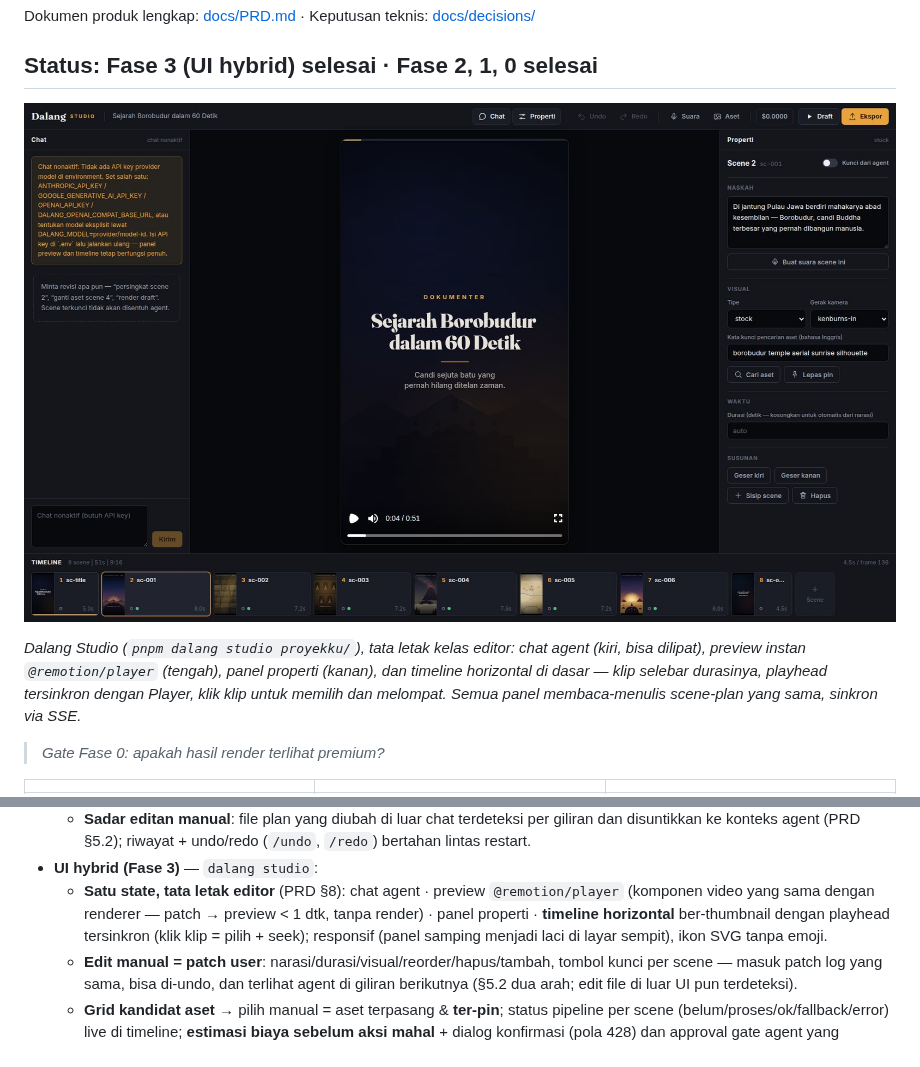
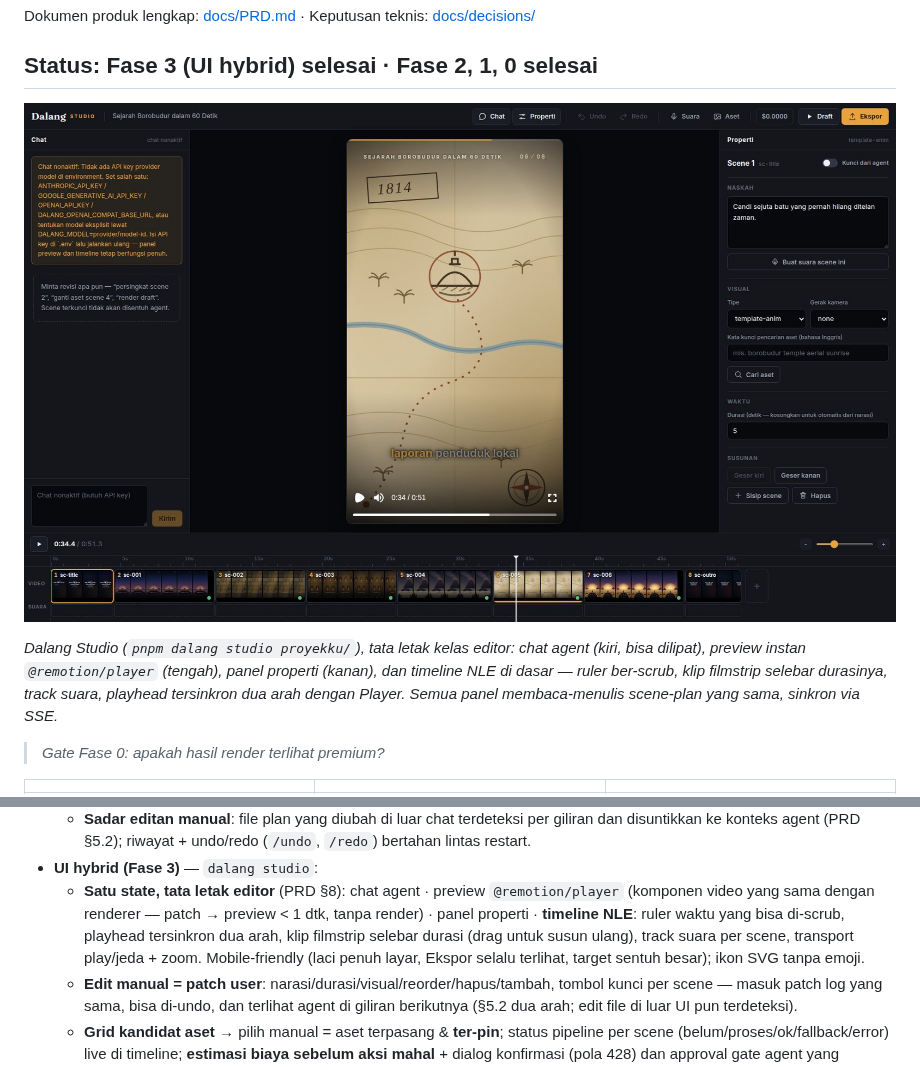
Before and after one commit to TegarTheGreat/DalangAI, a Markdown page: README.md, 2 parts joined by grey strips. Drawn GitHub-style; pictures changed too: docs/media/studio-borobudur.jpg.

```diff
--- a/README.md
+++ b/README.md
@@ -14,9 +14,10 @@ Keputusan teknis: [docs/decisions/](docs/decisions/)
 
 *Dalang Studio (`pnpm dalang studio proyekku/`), tata letak kelas editor:
 chat agent (kiri, bisa dilipat), preview instan `@remotion/player` (tengah),
-panel properti (kanan), dan timeline horizontal di dasar — klip selebar
-durasinya, playhead tersinkron dengan Player, klik klip untuk memilih dan
-melompat. Semua panel membaca-menulis scene-plan yang sama, sinkron via SSE.*
+panel properti (kanan), dan timeline NLE di dasar — ruler ber-scrub, klip
+filmstrip selebar durasinya, track suara, playhead tersinkron dua arah
+dengan Player. Semua panel membaca-menulis scene-plan yang sama, sinkron
+via SSE.*
 
 > *Gate Fase 0: apakah hasil render terlihat premium?*
 
@@ -77,10 +78,11 @@ Yang sudah berjalan:
 - **UI hybrid (Fase 3)** — `dalang studio`:
   - **Satu state, tata letak editor** (PRD §8): chat agent · preview
     `@remotion/player` (komponen video yang sama dengan renderer — patch →
-    preview < 1 dtk, tanpa render) · panel properti · **timeline horizontal**
-    ber-thumbnail dengan playhead tersinkron (klik klip = pilih + seek);
-    responsif (panel samping menjadi laci di layar sempit), ikon SVG tanpa
-    emoji.
+    preview < 1 dtk, tanpa render) · panel properti · **timeline NLE**:
+    ruler waktu yang bisa di-scrub, playhead tersinkron dua arah, klip
+    filmstrip selebar durasi (drag untuk susun ulang), track suara per
+    scene, transport play/jeda + zoom. Mobile-friendly (laci penuh layar,
+    Ekspor selalu terlihat, target sentuh besar); ikon SVG tanpa emoji.
   - **Edit manual = patch user**: narasi/durasi/visual/reorder/hapus/tambah,
     tombol kunci per scene — masuk patch log yang sama, bisa di-undo, dan
     terlihat agent di giliran berikutnya (§5.2 dua arah; edit file di luar
```
Also changed, not shown: docs/decisions/0010-studio-ui.md (+12 -0 lines), 10 other files.
